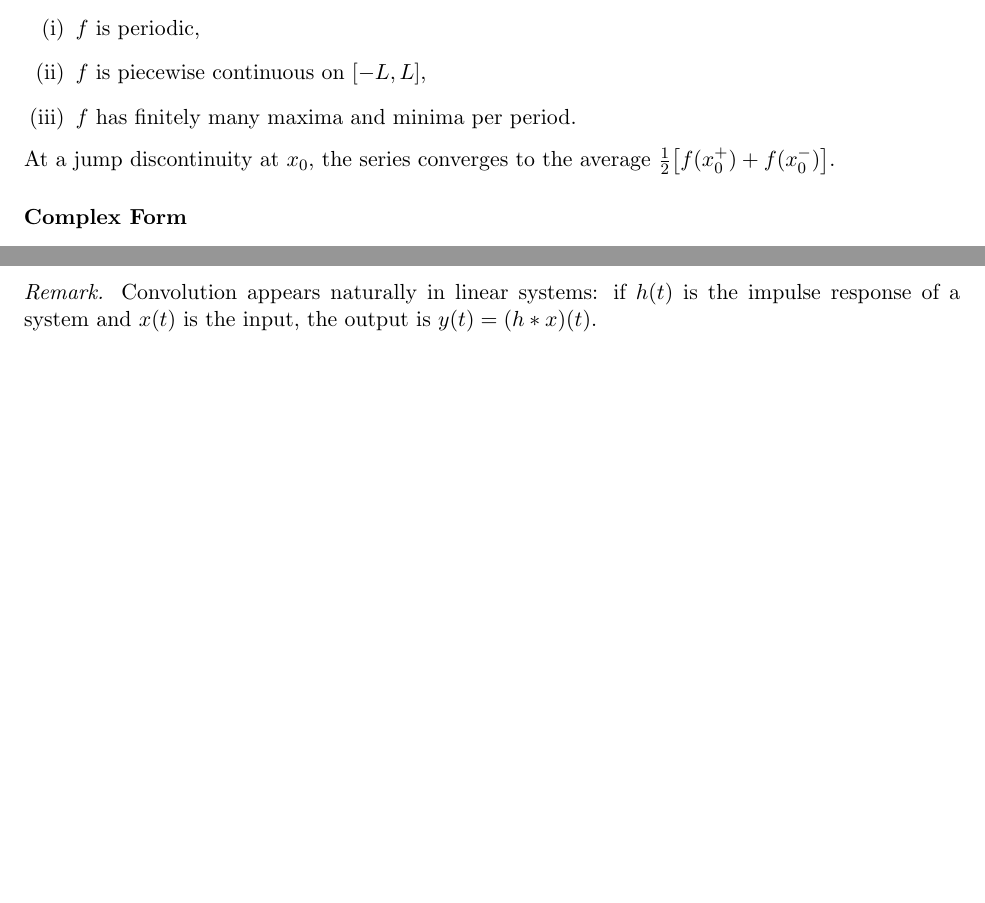
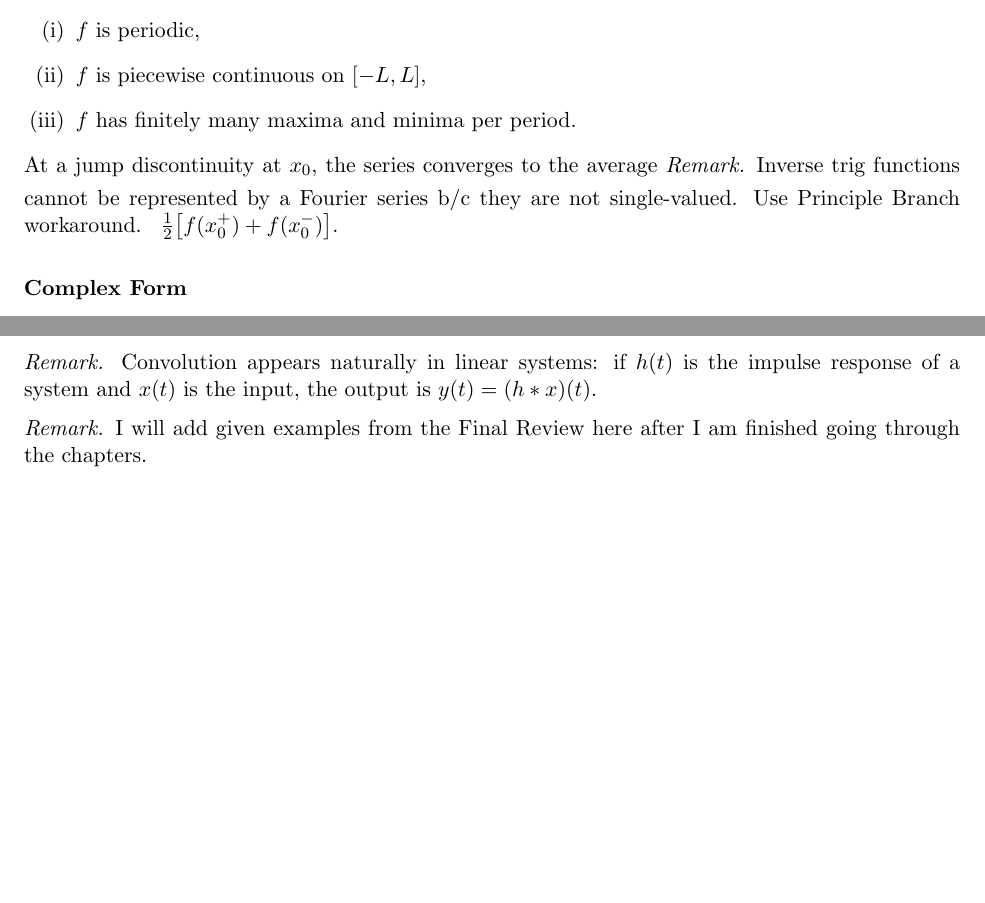
Before and after one commit to felicitymatthews/FSM-s-Notes, a LaTeX paper (physics89/textbook_notes.tex): two parts of pages 10 and 13 of 19, joined at a grey line, cut so that both start at the same text, the shorter picture padded with empty space. Compiled offline with pdfLaTeX.

Commit message:
i'm procrastinating actual studying

```diff
--- a/physics89/textbook_notes.tex
+++ b/physics89/textbook_notes.tex
@@ -19,8 +19,10 @@
 \usepackage{booktabs}
 \usepackage{fancyhdr}
 \usepackage{xcolor}
+\usepackage{graphicx}
 
 % ── tcolorbox ───────────────────────────────────────────────
+
 \tcbuselibrary{theorems, skins, breakable}
 
 \definecolor{defblue}{RGB}{30, 90, 160}
@@ -279,6 +282,10 @@ provided:
     \item $f$ has finitely many maxima and minima per period.
 \end{enumerate}
 At a jump discontinuity at $x_0$, the series converges to the average
+\begin{remark}
+    Inverse trig functions cannot be represented by a Fourier series b/c they are
+    not single-valued. Use Principle Branch workaround.
+\end{remark}
 $\frac{1}{2}\bigl[f(x_0^+) + f(x_0^-)\bigr]$.
 
 \subsubsection*{Complex Form}
@@ -467,6 +477,11 @@ Fourier series generalizes to the \textbf{Fourier transform pair}:
     Convolution appears naturally in linear systems: if $h(t)$ is the
     impulse response of a system and $x(t)$ is the input, the output is
     $y(t) = (h * x)(t)$.
+\end{remark}
+
+\begin{remark}
+    I will add given examples from the Final Review here after I am
+    finished going through the chapters.
 \end{remark}
 
 
```
Also changed, not shown: physics89/images/sqwave.png (added), physics89/textbook_notes.pdf (added), physics89/textbook_notes.tex (8 more changed lines).
